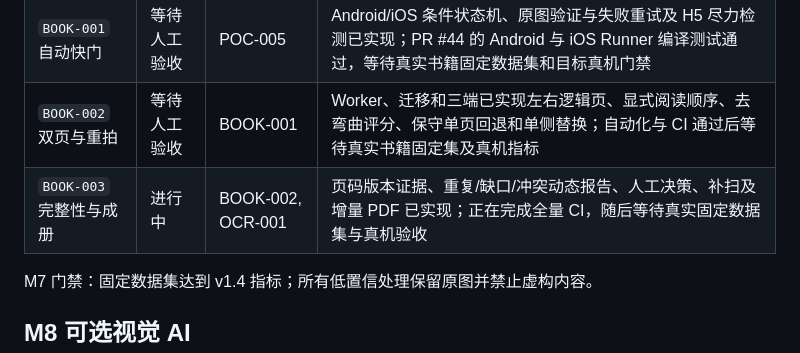
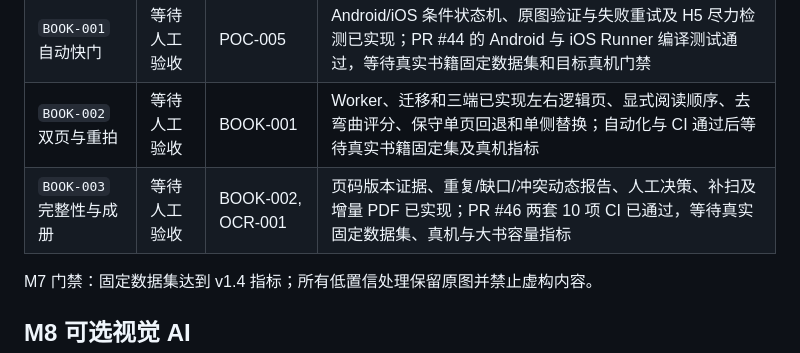
Before and after one commit to j4meshub/SmartScan, a Markdown page: docs/CODEX_EXECUTION_PLAN.md, the part around the change. Rendered like a GitHub page.

```diff
--- a/docs/CODEX_EXECUTION_PLAN.md
+++ b/docs/CODEX_EXECUTION_PLAN.md
@@ -124,7 +124,7 @@ M6 门禁：每个 PR 完成 macOS Simulator 编译和测试；Mac 仅用于相
 | `EXAM-003` 无模板净化 | 未开始 | EXAM-001 | 彩色/黑色笔迹、版式保护、确定性修补和原图回退 |
 | `BOOK-001` 自动快门 | 等待人工验收 | POC-005 | Android/iOS 条件状态机、原图验证与失败重试及 H5 尽力检测已实现；PR #44 的 Android 与 iOS Runner 编译测试通过，等待真实书籍固定数据集和目标真机门禁 |
 | `BOOK-002` 双页与重拍 | 等待人工验收 | BOOK-001 | Worker、迁移和三端已实现左右逻辑页、显式阅读顺序、去弯曲评分、保守单页回退和单侧替换；自动化与 CI 通过后等待真实书籍固定集及真机指标 |
-| `BOOK-003` 完整性与成册 | 进行中 | BOOK-002, OCR-001 | 页码版本证据、重复/缺口/冲突动态报告、人工决策、补扫及增量 PDF 已实现；正在完成全量 CI，随后等待真实固定数据集与真机验收 |
+| `BOOK-003` 完整性与成册 | 等待人工验收 | BOOK-002, OCR-001 | 页码版本证据、重复/缺口/冲突动态报告、人工决策、补扫及增量 PDF 已实现；PR #46 两套 10 项 CI 已通过，等待真实固定数据集、真机与大书容量指标 |
 
 M7 门禁：固定数据集达到 v1.4 指标；所有低置信处理保留原图并禁止虚构内容。
 
```
Also changed, not shown: docs/CODEX_PROGRESS.md (+6 -5 lines), docs/IMPLEMENTATION_STATUS.md (+1 -1 lines).
